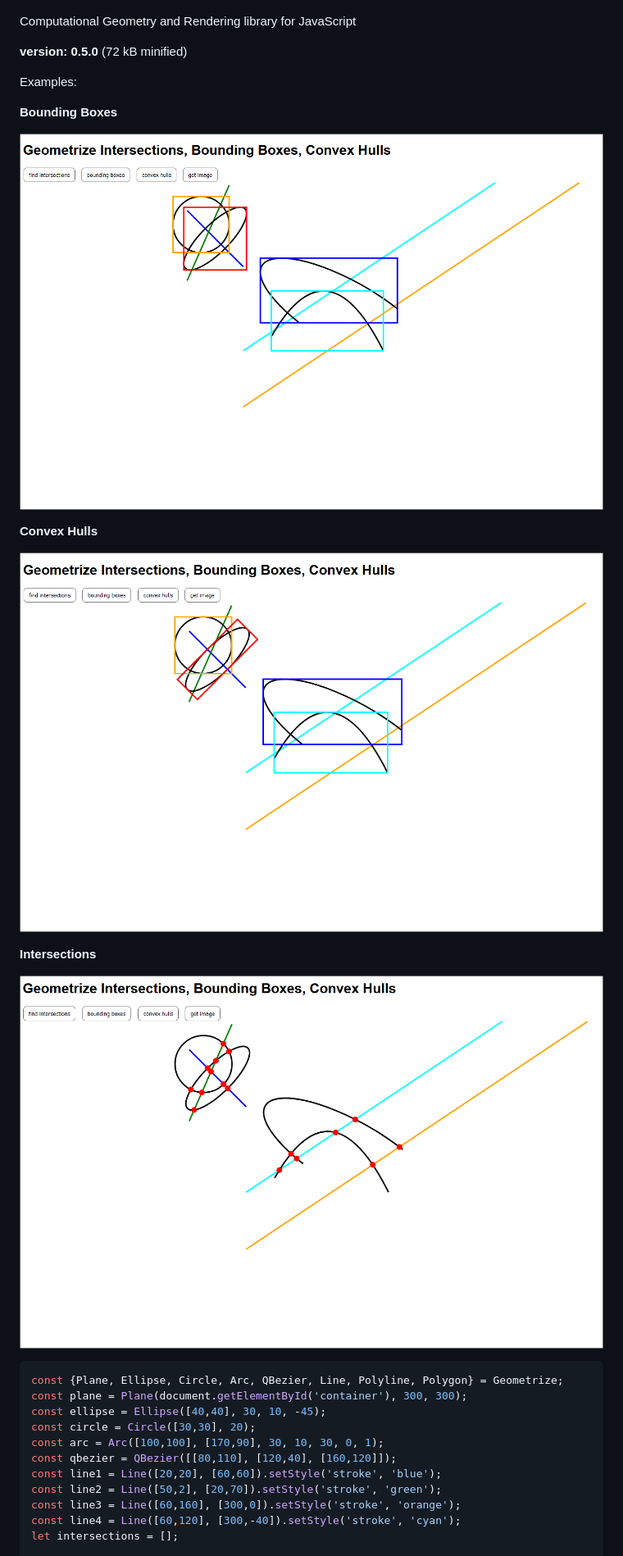
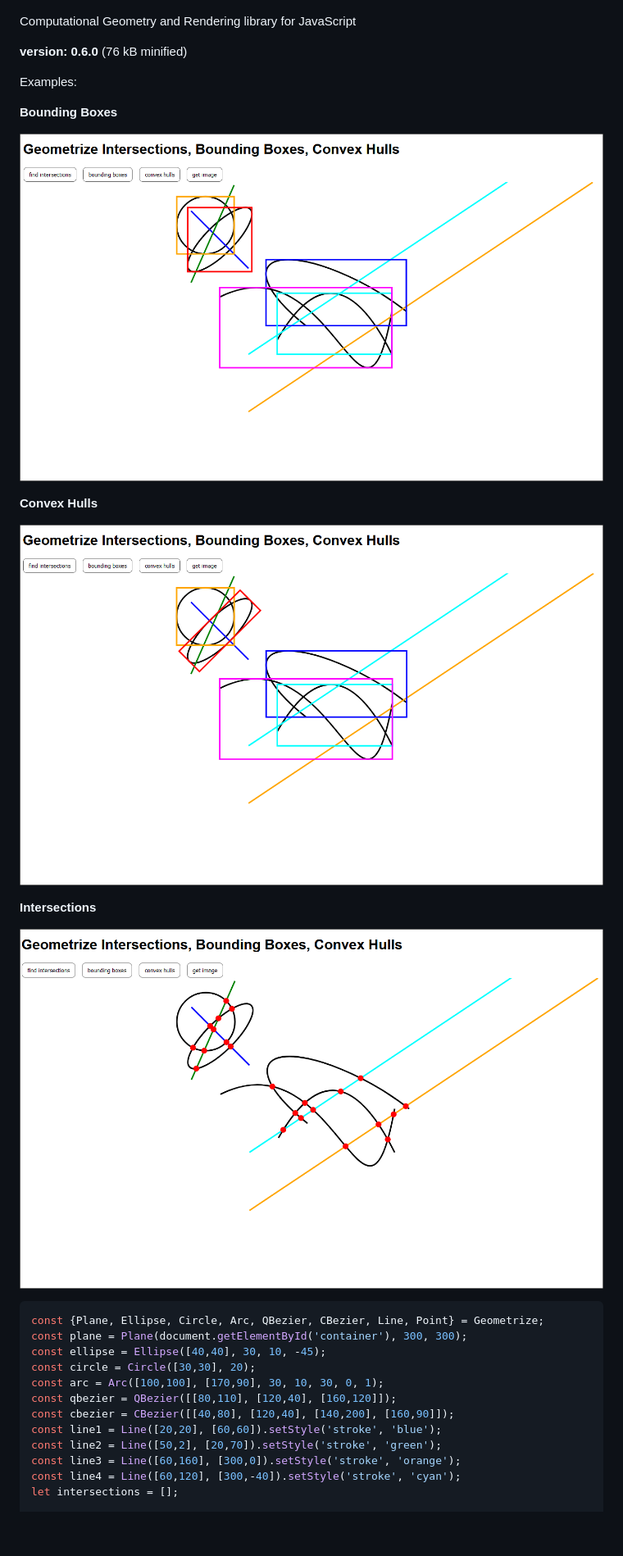
Before and after one commit to foo123/Geometrize, a Markdown page: README.md, the part around one of its changes. Shown at 82% size. Rendered like a GitHub page; pictures changed too: boundingboxes.png, convexhulls.png, intersections.png; blank space fills up the shorter version.

Commit message:
0.6.0, CBezier intersections and bounding box, Matrix scale/rotate around origin, Tween transform scale/rotate around different origin

````diff
--- a/README.md
+++ b/README.md
@@ -4,7 +4,7 @@
 
 Computational Geometry and Rendering library for JavaScript
 
-**version: 0.5.0** (72 kB minified)
+**version: 0.6.0** (76 kB minified)
 
 Examples:
 
@@ -21,12 +21,13 @@ Examples:
 ![geometrize intersections](/intersections.png)
 
 ```javascript
-const {Plane, Ellipse, Circle, Arc, QBezier, Line, Polyline, Polygon} = Geometrize;
+const {Plane, Ellipse, Circle, Arc, QBezier, CBezier, Line, Point} = Geometrize;
 const plane = Plane(document.getElementById('container'), 300, 300);
 const ellipse = Ellipse([40,40], 30, 10, -45);
 const circle = Circle([30,30], 20);
 const arc = Arc([100,100], [170,90], 30, 10, 30, 0, 1);
 const qbezier = QBezier([[80,110], [120,40], [160,120]]);
+const cbezier = CBezier([[40,80], [120,40], [140,200], [160,90]]);
 const line1 = Line([20,20], [60,60]).setStyle('stroke', 'blue');
 const line2 = Line([50,2], [20,70]).setStyle('stroke', 'green');
 const line3 = Line([60,160], [300,0]).setStyle('stroke', 'orange');
````
Also changed, not shown: other parts of README.md (+11 -10 lines), 10 other files.
